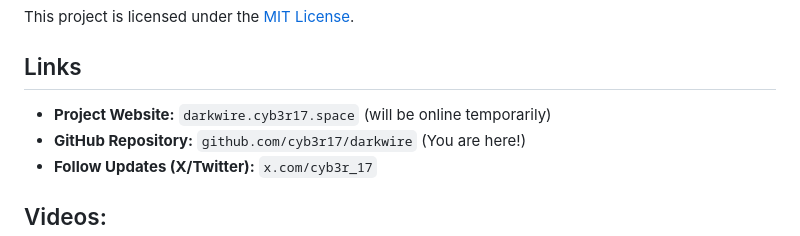
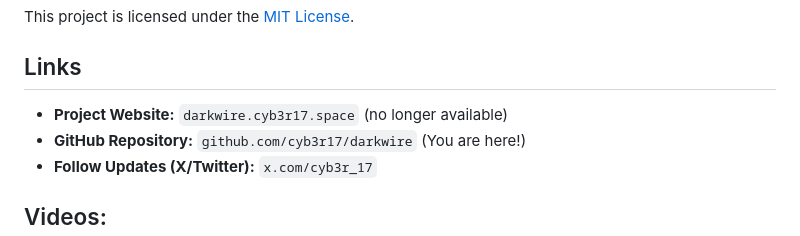
Before and after one commit to cyb3r17/darkwire, a Markdown page: README.md, the part around the change. GitHub-like rendering.

```diff
--- a/README.md
+++ b/README.md
@@ -135,7 +135,7 @@ This project is licensed under the [MIT License](LICENSE).
 
 ## Links
 
-*   **Project Website:** `darkwire.cyb3r17.space` (will be online temporarily)
+*   **Project Website:** `darkwire.cyb3r17.space` (no longer available)
 *   **GitHub Repository:** `github.com/cyb3r17/darkwire` (You are here!)
 *   **Follow Updates (X/Twitter):** `x.com/cyb3r_17`
 
```
